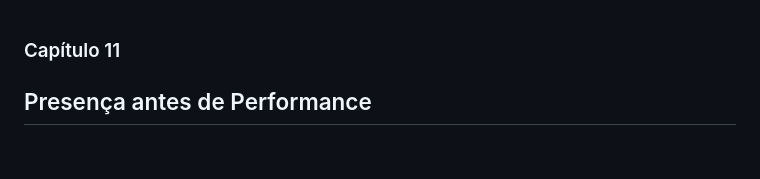
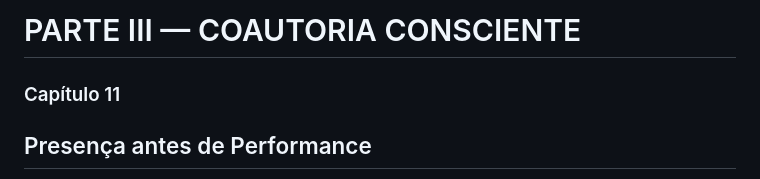
Before and after one commit to lichtara/ethics-of-coauthorship, a Markdown page: livro/parte-iii-coautoria-consciente.md, the part around the change. Rendered like a GitHub page; blank space fills up the shorter version.

Commit message:
Update parte-iii-coautoria-consciente.md
Signed-off-by: Débora Lutz <admin@deboralutz.com>

```diff
--- a/livro/parte-iii-coautoria-consciente.md
+++ b/livro/parte-iii-coautoria-consciente.md
@@ -1,3 +1,5 @@
+# PARTE III — COAUTORIA CONSCIENTE
+
 ### Capítulo 11
 
 ## Presença antes de Performance
```
